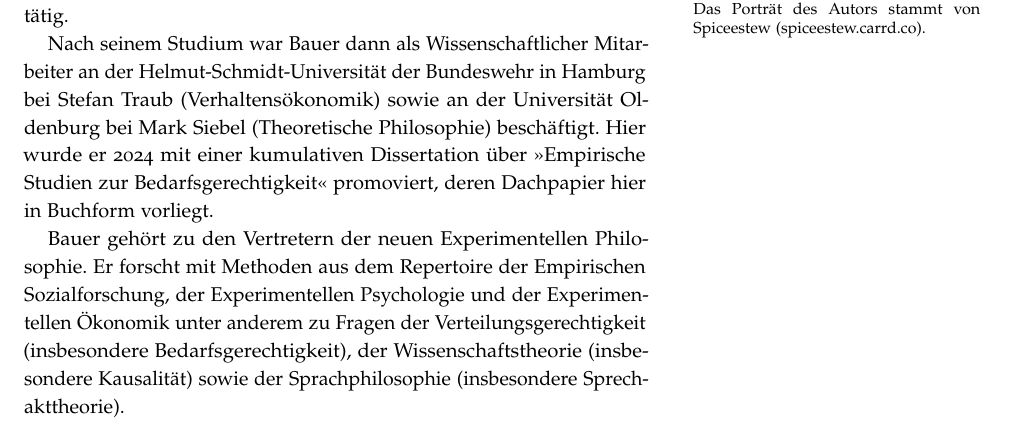
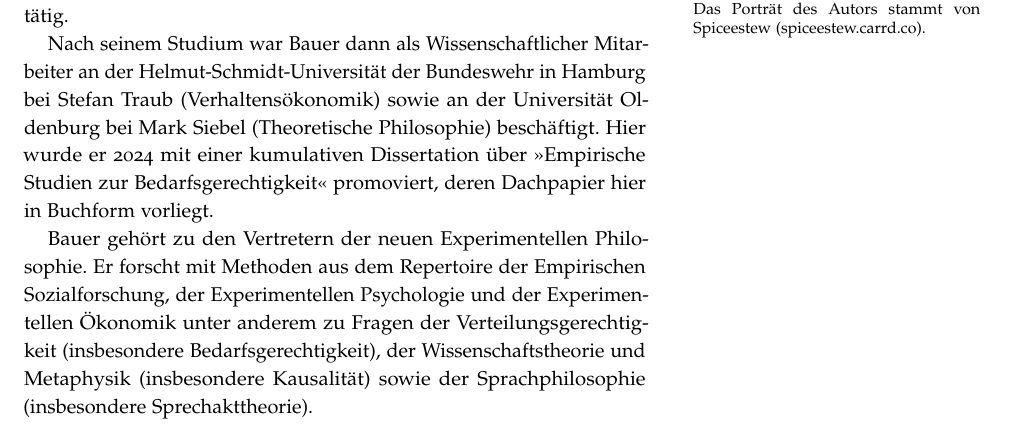
Before and after one commit to alephmembeth/need-dissertation, a LaTeX thesis (need_dissertation_book.tex): part of page 65 of 65, cut so that both start at the same text. Compiled offline with pdfLaTeX.

Commit message:
Update book

```diff
--- a/need_dissertation_book.tex
+++ b/need_dissertation_book.tex
@@ -1157,6 +1157,6 @@ Nach seinem Studium war Bauer dann als Wissenschaftlicher Mitarbeiter an der Hel
 Hier wurde er 2024 mit einer kumulativen Dissertation über \enquote{Empirische Studien zur Bedarfsgerechtigkeit} promoviert, deren Dachpapier hier in Buchform vorliegt.
 
 Bauer gehört zu den Vertretern der neuen Experimentellen Philosophie.
-Er forscht mit Methoden aus dem Repertoire der Empirischen Sozialforschung, der Experimentellen Psychologie und der Experimentellen Ökonomik unter anderem zu Fragen der Verteilungsgerechtigkeit (insbesondere Bedarfsgerechtigkeit), der Wissenschaftstheorie (insbesondere Kausalität) sowie der Sprachphilosophie (insbesondere Sprechakttheorie).
+Er forscht mit Methoden aus dem Repertoire der Empirischen Sozialforschung, der Experimentellen Psychologie und der Experimentellen Ökonomik unter anderem zu Fragen der Verteilungsgerechtigkeit (insbesondere Bedarfsgerechtigkeit), der Wissenschaftstheorie und Metaphysik (insbesondere Kausalität) sowie der Sprachphilosophie (insbesondere Sprechakttheorie).
 
 \end{document}
```
